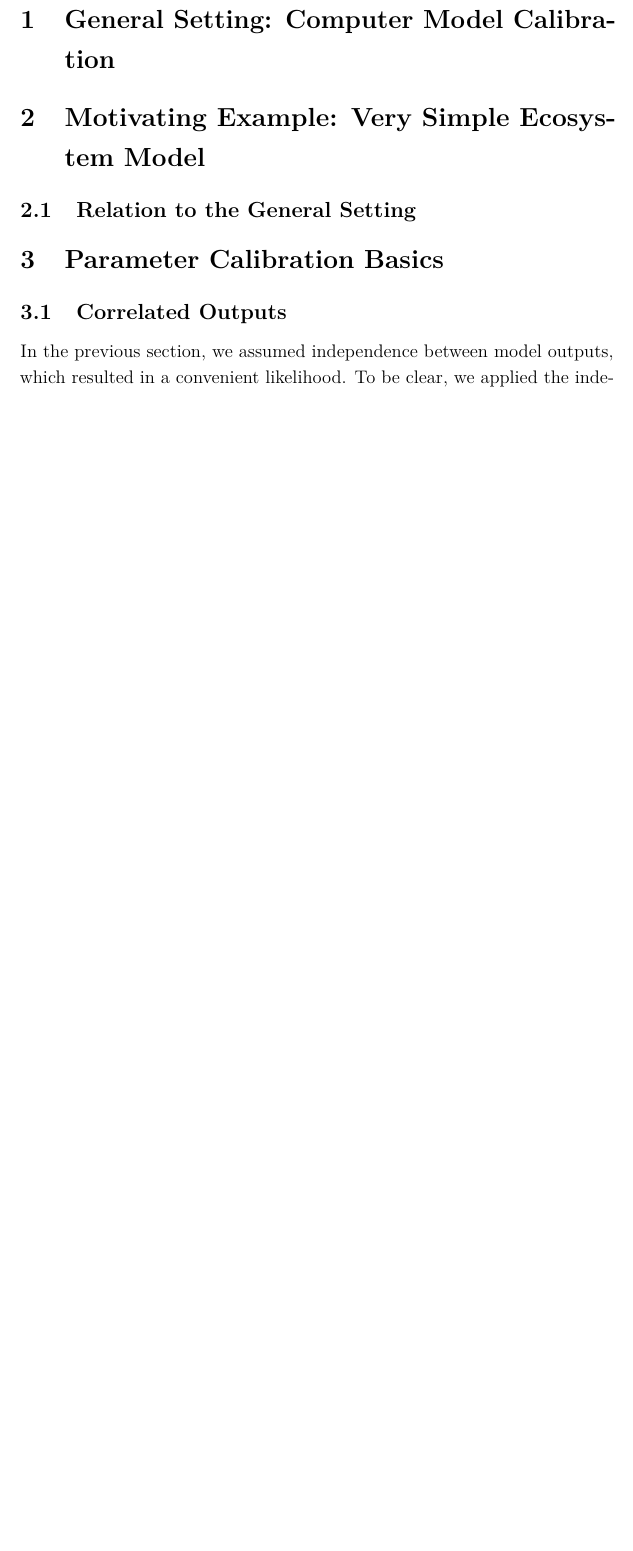
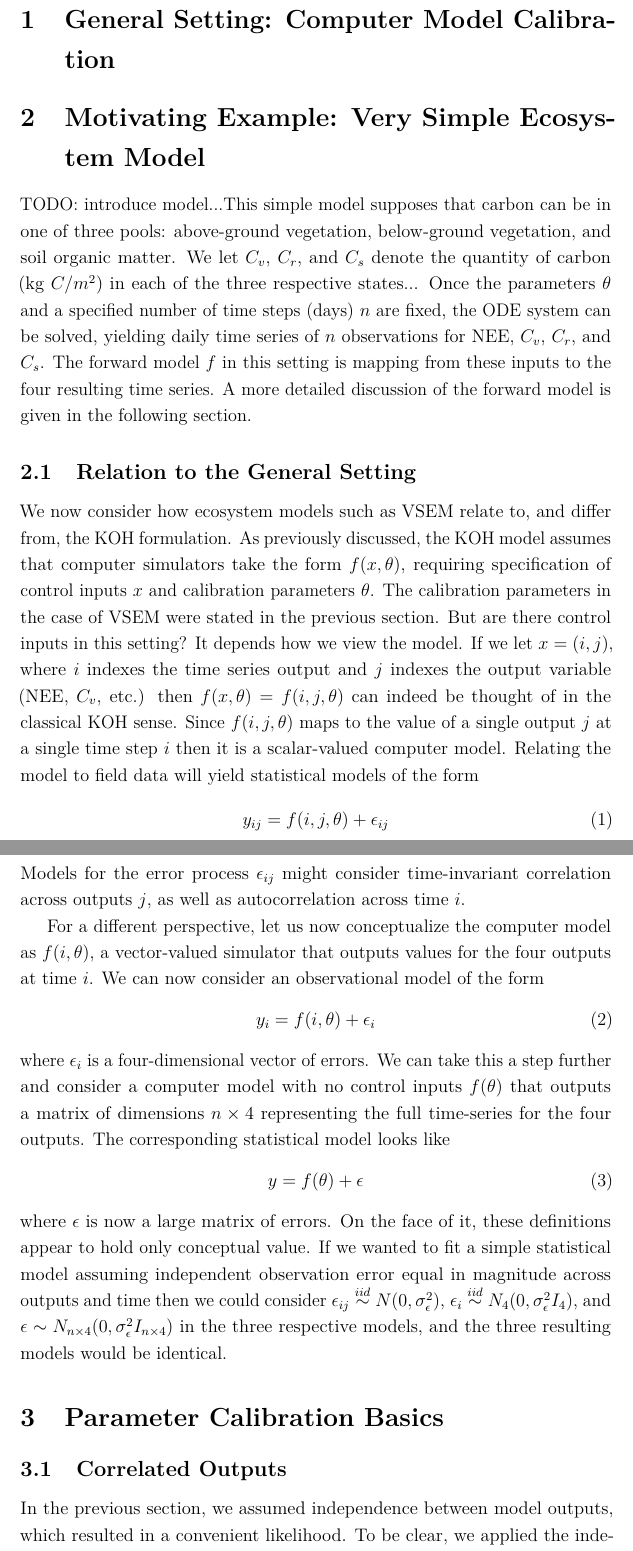
Before and after one commit to arob5/gp-calibration, a LaTeX document (calibrating_carbon_models.tex): part of page 2 of 5 before the commit and two parts of pages 2 and 3 of 6 after it, the two joined at a grey line, cut so that both start at the same text, the shorter picture padded with empty space. Compiled offline with pdfLaTeX.

Commit message:
Progress on VSEM calibration notes

```diff
--- a/calibrating_carbon_models.tex
+++ b/calibrating_carbon_models.tex
@@ -63,7 +63,41 @@
 
 \section{General Setting: Computer Model Calibration}
 \section{Motivating Example: Very Simple Ecosystem Model}
+TODO: introduce model...This simple model supposes that carbon can be in one of three pools: above-ground vegetation, below-ground vegetation, and
+soil organic matter. We let $C_v$, $C_r$, and $C_s$ denote the quantity of carbon (kg $C/m^2$) in each of the three respective states...
+Once the parameters $\theta$ and a specified number of time steps (days) $n$ are fixed, the ODE system can be solved, yielding daily time series of $n$
+observations for NEE, $C_v$, $C_r$, and $C_s$. The forward model $f$ in this setting is mapping from these inputs to the four resulting time series. A more
+detailed discussion of the forward model is given in the following section.
+
 \subsection{Relation to the General Setting}
+We now consider how ecosystem models such as VSEM relate to, and differ from, the KOH formulation. As previously discussed, the KOH model assumes that
+computer simulators take the form $f(x, \theta)$, requiring specification of control inputs $x$ and calibration parameters $\theta$. The calibration parameters
+in the case of VSEM were stated in the previous section. But are there control inputs in this setting? It depends how we view the model. If we let
+$x = (i, j)$, where $i$ indexes the time series output and $j$ indexes the output variable (NEE, $C_v$, etc.) then $f(x, \theta) = f(i, j, \theta)$ can indeed be thought of in the
+classical KOH sense. Since $f(i, j, \theta)$ maps to the value of a single output $j$ at a single time step $i$ then it is a scalar-valued computer model. Relating the
+model to field data will yield statistical models of the form
+\begin{align}
+y_{ij} &= f(i, j, \theta) + \epsilon_{ij}
+\end{align}
+Models for the error process $\epsilon_{ij}$ might consider time-invariant correlation across outputs $j$, as well as autocorrelation across time $i$.
+
+For a different perspective, let us now conceptualize the computer model as $f(i, \theta)$, a vector-valued simulator that outputs values for the four outputs
+at time $i$. We can now consider an observational model of the form
+\begin{align}
+y_{i} &= f(i, \theta) + \epsilon_{i}
+\end{align}
+where $\epsilon_{i}$ is a four-dimensional vector of errors. We can take this a step further and consider a computer model with no control inputs
+$f(\theta)$ that outputs a matrix of dimensions $n \times 4$ representing the full time-series for the four outputs. The corresponding statistical model looks
+like
+\begin{align}
+y = f(\theta) + \epsilon
+\end{align}
+where $\epsilon$ is now a large matrix of errors. On the face of it, these definitions appear to hold only conceptual value. If we wanted to fit a simple
+statistical model assuming independent observation error equal in magnitude across outputs and time then we could consider
+$\epsilon_{ij} \overset{iid}{\sim} N(0, \sigma_\epsilon^2)$,
+$\epsilon_i \overset{iid}{\sim} N_4(0, \sigma_\epsilon^2 I_4)$, and $\epsilon \sim N_{n \times 4}(0, \sigma_\epsilon^2 I_{n \times 4})$
+in the three respective models, and the three resulting models would be identical.
+
 
 \section{Parameter Calibration Basics}
 \subsection{Correlated Outputs}
```
